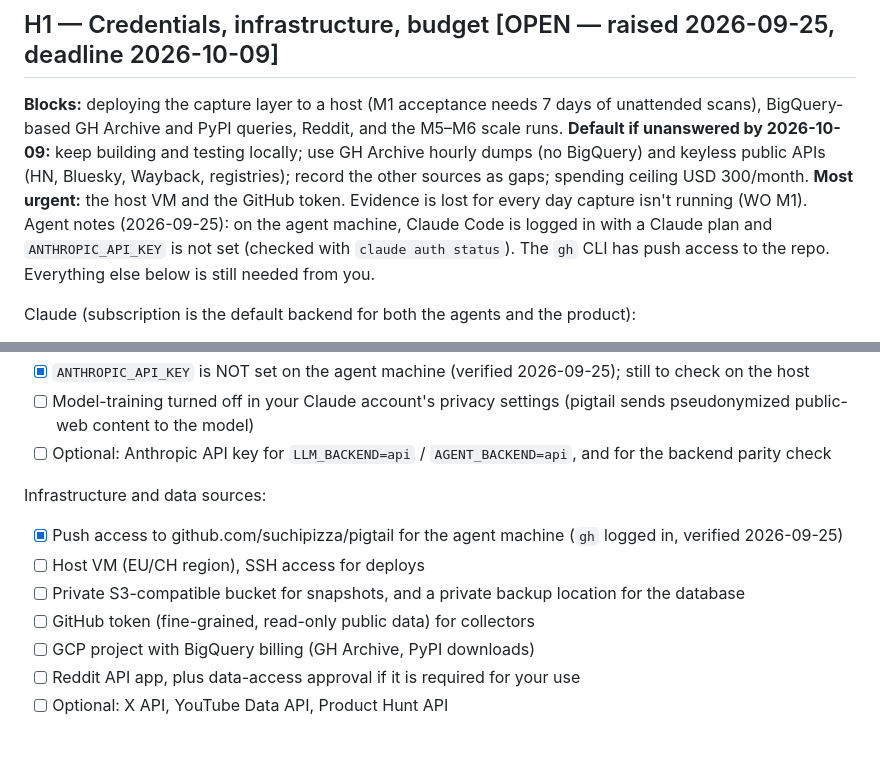
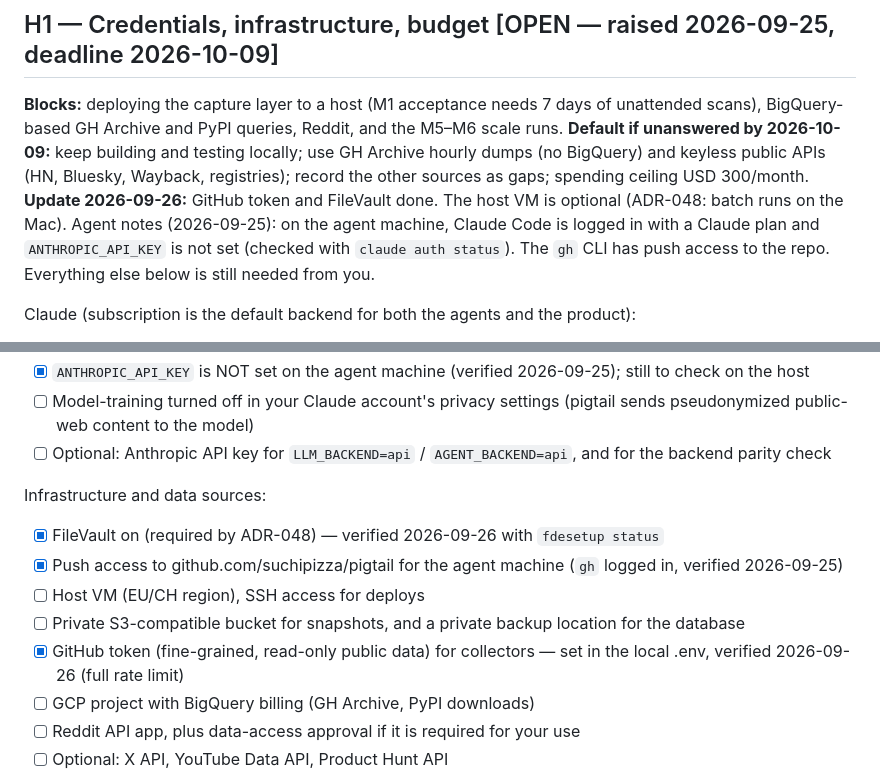
Before and after one commit to suchipizza/pigtail, a Markdown page: ops/HUMAN_INPUTS.md, 2 parts joined by grey strips. Rendered like a GitHub page; blank space fills up the shorter version.

Commit message:
docs(ops): H1 token and FileVault done; host optional
Co-Authored-By: Claude Opus 5.5 <noreply@anthropic.com>

```diff
--- a/ops/HUMAN_INPUTS.md
+++ b/ops/HUMAN_INPUTS.md
@@ -6,7 +6,7 @@ Fill in H1 **before kickoff** if you can; everything else can wait.
 ## H1 — Credentials, infrastructure, budget  [OPEN — raised 2026-09-25, deadline 2026-10-09]
 **Blocks:** deploying the capture layer to a host (M1 acceptance needs 7 days of unattended scans), BigQuery-based GH Archive and PyPI queries, Reddit, and the M5–M6 scale runs.
 **Default if unanswered by 2026-10-09:** keep building and testing locally; use GH Archive hourly dumps (no BigQuery) and keyless public APIs (HN, Bluesky, Wayback, registries); record the other sources as gaps; spending ceiling USD 300/month.
-**Most urgent:** the host VM and the GitHub token. Evidence is lost for every day capture isn't running (WO M1).
+**Update 2026-09-26:** GitHub token and FileVault done. The host VM is optional (ADR-048: batch runs on the Mac).
 Agent notes (2026-09-25): on the agent machine, Claude Code is logged in with a Claude plan and `ANTHROPIC_API_KEY` is not set (checked with `claude auth status`). The `gh` CLI has push access to the repo. Everything else below is still needed from you.
 
 Claude (subscription is the default backend for both the agents and the product):
@@ -17,10 +17,11 @@ Claude (subscription is the default backend for both the agents and the product)
 - [ ] Optional: Anthropic API key for `LLM_BACKEND=api` / `AGENT_BACKEND=api`, and for the backend parity check
 
 Infrastructure and data sources:
+- [x] FileVault on (required by ADR-048) — verified 2026-09-26 with `fdesetup status`
 - [x] Push access to github.com/suchipizza/pigtail for the agent machine (`gh` logged in, verified 2026-09-25)
 - [ ] Host VM (EU/CH region), SSH access for deploys
 - [ ] Private S3-compatible bucket for snapshots, and a private backup location for the database
-- [ ] GitHub token (fine-grained, read-only public data) for collectors
+- [x] GitHub token (fine-grained, read-only public data) for collectors — set in the local .env, verified 2026-09-26 (full rate limit)
 - [ ] GCP project with BigQuery billing (GH Archive, PyPI downloads)
 - [ ] Reddit API app, plus data-access approval if it is required for your use
 - [ ] Optional: X API, YouTube Data API, Product Hunt API
```
